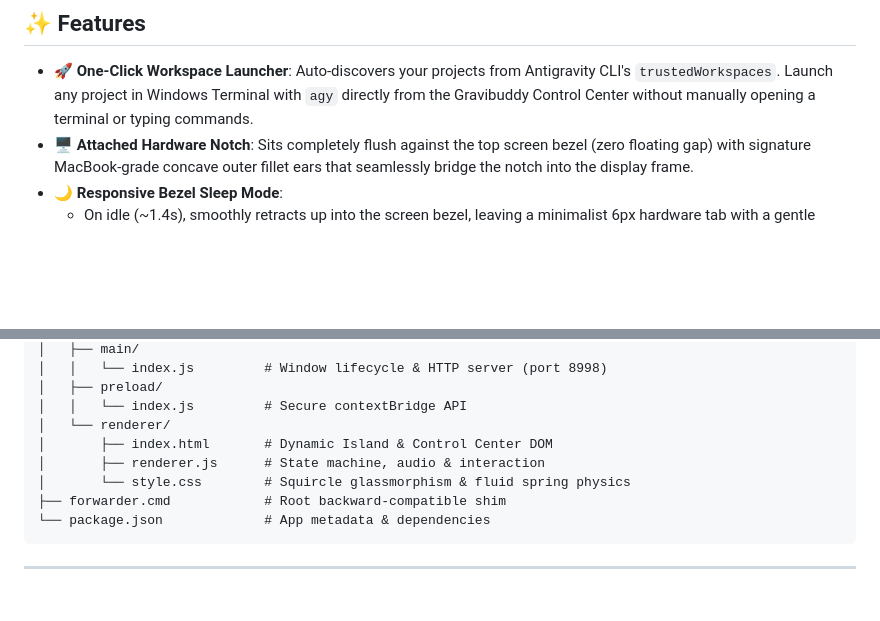
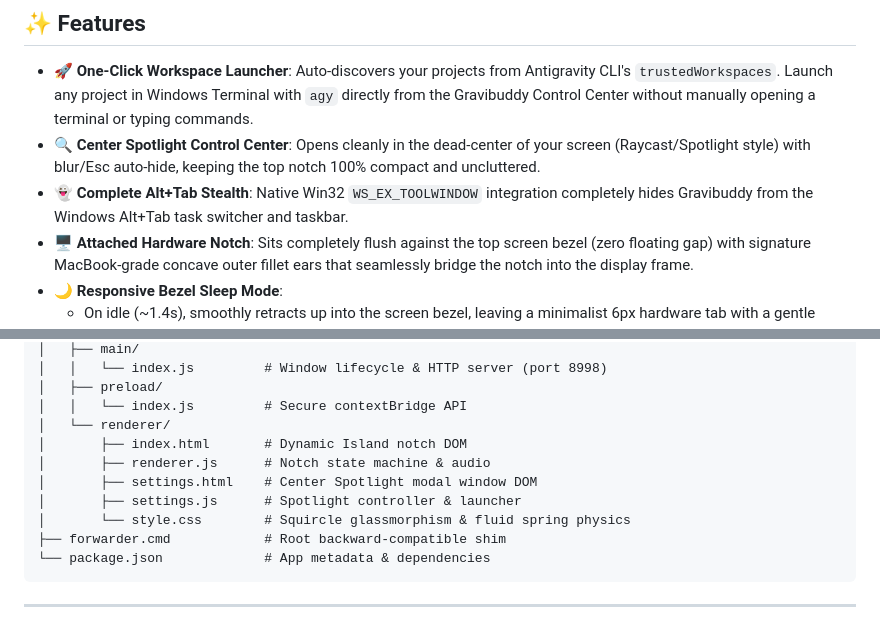
Before and after one commit to Dhaafin/gravibuddy, a Markdown page: README.md, 2 parts joined by grey strips. Drawn GitHub-style; blank space fills up the shorter version.

Commit message:
docs(readme): document center spotlight modal and alt-tab stealth

```diff
--- a/README.md
+++ b/README.md
@@ -12,6 +12,8 @@
 ## ✨ Features
 
 - 🚀 **One-Click Workspace Launcher**: Auto-discovers your projects from Antigravity CLI's `trustedWorkspaces`. Launch any project in Windows Terminal with `agy` directly from the Gravibuddy Control Center without manually opening a terminal or typing commands.
+- 🔍 **Center Spotlight Control Center**: Opens cleanly in the dead-center of your screen (Raycast/Spotlight style) with blur/Esc auto-hide, keeping the top notch 100% compact and uncluttered.
+- 👻 **Complete Alt+Tab Stealth**: Native Win32 `WS_EX_TOOLWINDOW` integration completely hides Gravibuddy from the Windows Alt+Tab task switcher and taskbar.
 - 🖥️ **Attached Hardware Notch**: Sits completely flush against the top screen bezel (zero floating gap) with signature MacBook-grade concave outer fillet ears that seamlessly bridge the notch into the display frame.
 - 🌙 **Responsive Bezel Sleep Mode**:
   - On idle (~1.4s), smoothly retracts up into the screen bezel, leaving a minimalist 6px hardware tab with a gentle breathing ambient LED indicator.
@@ -115,8 +117,10 @@ gravibuddy/
 │   ├── preload/
 │   │   └── index.js         # Secure contextBridge API
 │   └── renderer/
-│       ├── index.html       # Dynamic Island & Control Center DOM
-│       ├── renderer.js      # State machine, audio & interaction
+│       ├── index.html       # Dynamic Island notch DOM
+│       ├── renderer.js      # Notch state machine & audio
+│       ├── settings.html    # Center Spotlight modal window DOM
+│       ├── settings.js      # Spotlight controller & launcher
 │       └── style.css        # Squircle glassmorphism & fluid spring physics
 ├── forwarder.cmd            # Root backward-compatible shim
 └── package.json             # App metadata & dependencies
```
